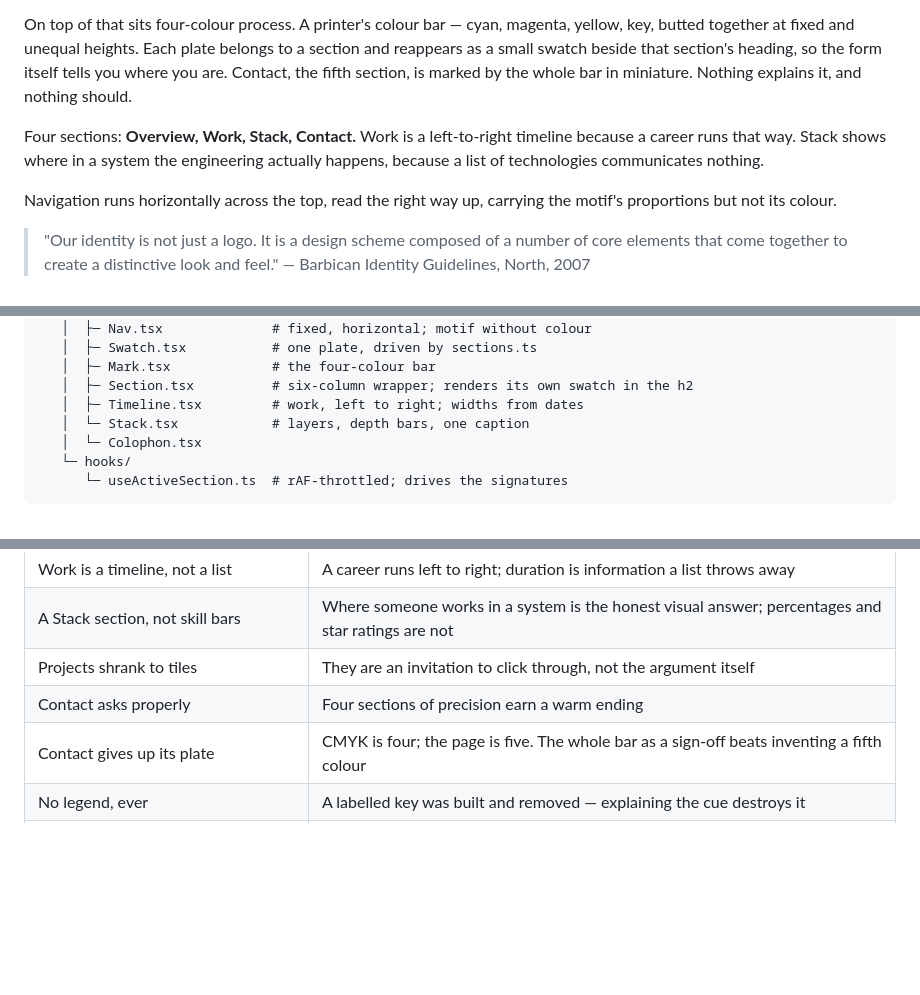
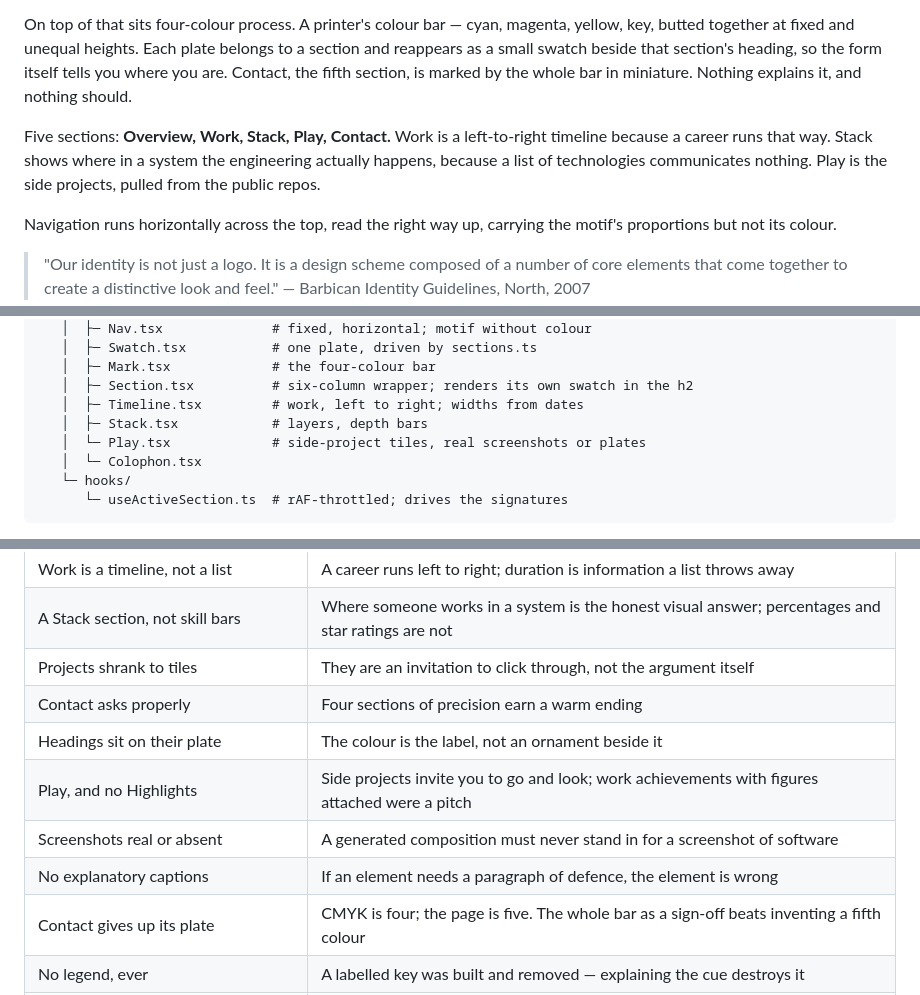
Before and after one commit to AlexConnolly/alexconnolly, a Markdown page: PLAN.md, 3 parts joined by grey strips. Rendered like a GitHub page; blank space fills up the shorter version.

```diff
--- a/PLAN.md
+++ b/PLAN.md
@@ -19,9 +19,10 @@ reappears as a small swatch beside that section's heading, so the form itself te
 where you are. Contact, the fifth section, is marked by the whole bar in miniature.
 Nothing explains it, and nothing should.
 
-Four sections: **Overview, Work, Stack, Contact.** Work is a left-to-right timeline because
-a career runs that way. Stack shows where in a system the engineering actually happens,
-because a list of technologies communicates nothing.
+Five sections: **Overview, Work, Stack, Play, Contact.** Work is a left-to-right timeline
+because a career runs that way. Stack shows where in a system the engineering actually
+happens, because a list of technologies communicates nothing. Play is the side projects,
+pulled from the public repos.
 
 Navigation runs horizontally across the top, read the right way up, carrying the motif's
 proportions but not its colour.
@@ -455,7 +475,8 @@ homesite/
    │  ├─ Mark.tsx             # the four-colour bar
    │  ├─ Section.tsx          # six-column wrapper; renders its own swatch in the h2
    │  ├─ Timeline.tsx         # work, left to right; widths from dates
-   │  └─ Stack.tsx            # layers, depth bars, one caption
+   │  ├─ Stack.tsx            # layers, depth bars
+   │  └─ Play.tsx             # side-project tiles, real screenshots or plates
    │  └─ Colophon.tsx
    └─ hooks/
       └─ useActiveSection.ts  # rAF-throttled; drives the signatures
@@ -671,6 +693,10 @@ Genuinely not yet thought through, flagged rather than hidden.
 | A Stack section, not skill bars | Where someone works in a system is the honest visual answer; percentages and star ratings are not |
 | Projects shrank to tiles | They are an invitation to click through, not the argument itself |
 | Contact asks properly | Four sections of precision earn a warm ending |
+| Headings sit on their plate | The colour is the label, not an ornament beside it |
+| Play, and no Highlights | Side projects invite you to go and look; work achievements with figures attached were a pitch |
+| Screenshots real or absent | A generated composition must never stand in for a screenshot of software |
+| No explanatory captions | If an element needs a paragraph of defence, the element is wrong |
 | Contact gives up its plate | CMYK is four; the page is five. The whole bar as a sign-off beats inventing a fifth colour |
 | No legend, ever | A labelled key was built and removed — explaining the cue destroys it |
 | One meaning per plate | Encoding completion in the fill state as well was one method too many |
```
Also changed, not shown: other parts of PLAN.md (+38 -18 lines).
